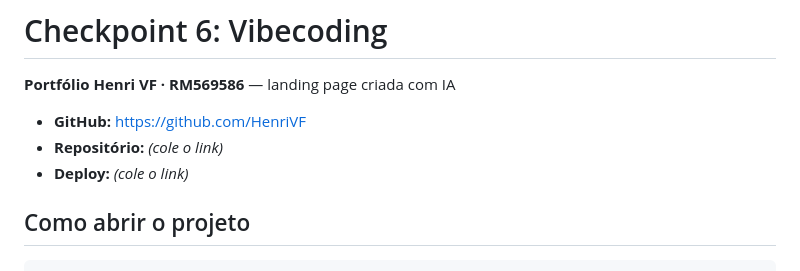
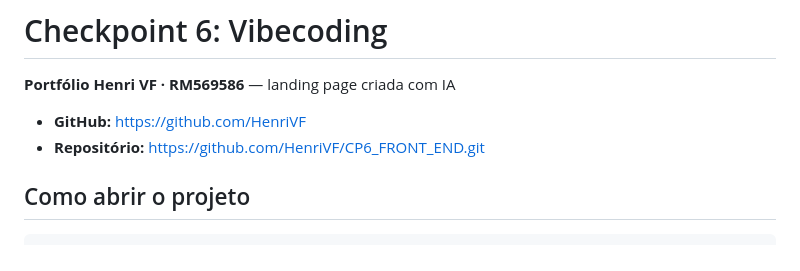
Before and after one commit to HenriVF/CP6_FRONT_END, a Markdown page: readme.md, the part around the change. Drawn GitHub-style.

```diff
--- a/readme.md
+++ b/readme.md
@@ -3,8 +3,7 @@
 **Portfólio Henri VF · RM569586** — landing page criada com IA
 
 - **GitHub:** https://github.com/HenriVF
-- **Repositório:** _(cole o link)_
-- **Deploy:** _(cole o link)_
+- **Repositório:** https://github.com/HenriVF/CP6_FRONT_END.git
 
 ## Como abrir o projeto
 
```
